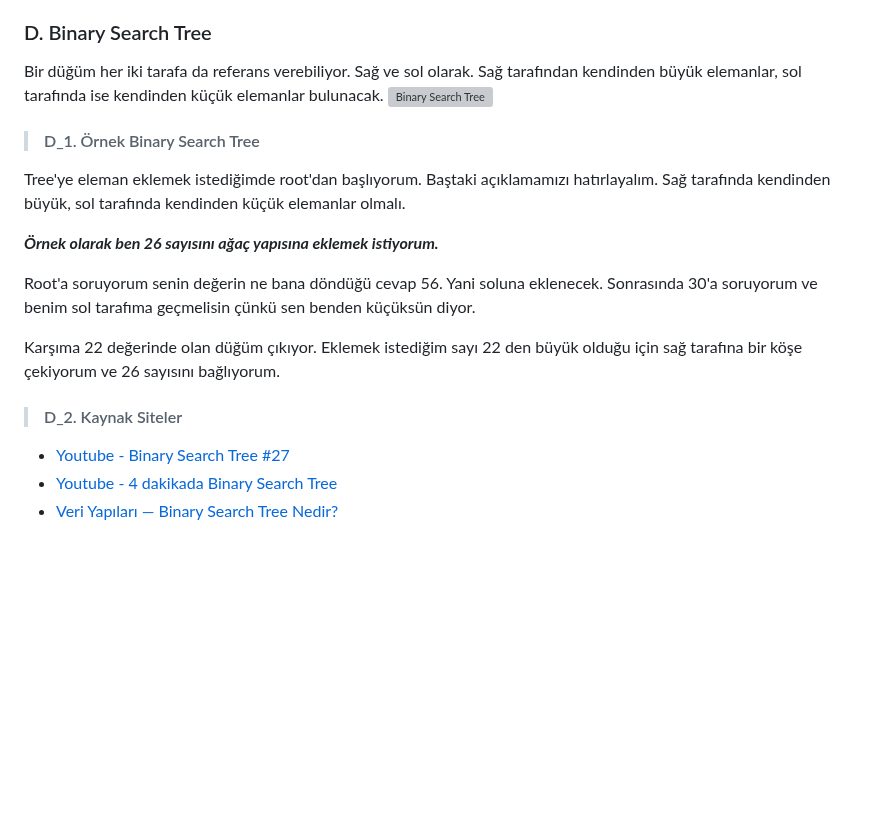
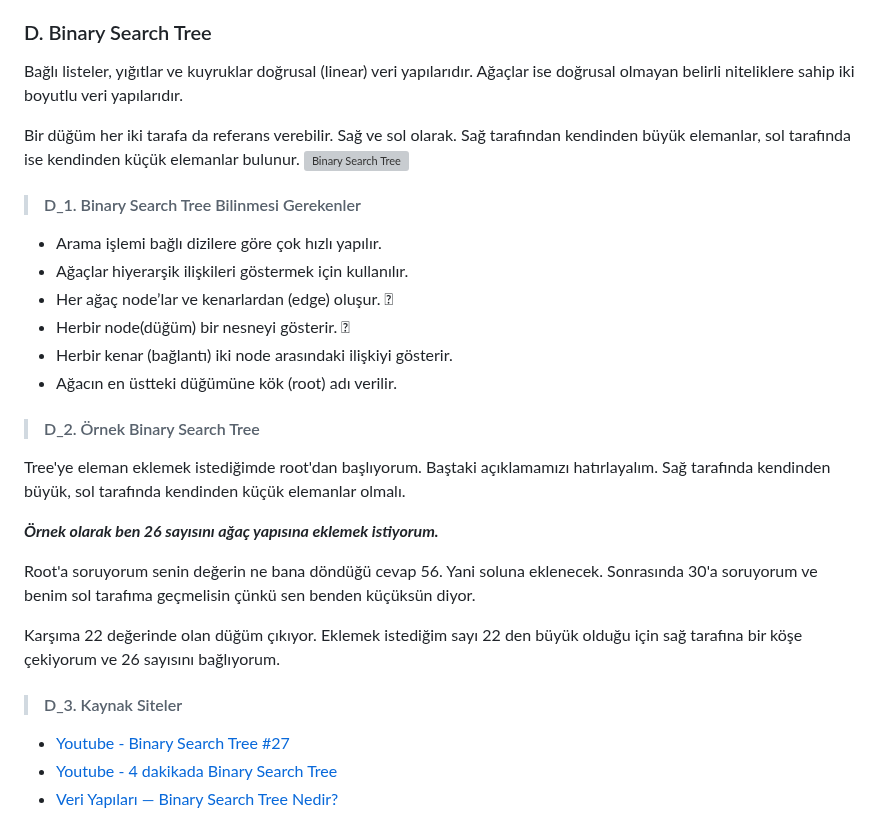
Before and after one commit to MyscherzoTR/Patika.dev-frontEnd-egitimi, a Markdown page: backEnd-egitimi/veri-yapilari-ve-algoritmalar/ders_notu.md, the part around one of its changes. Drawn GitHub-style; blank space fills up the shorter version; grey boxes are pictures that could not be loaded.

```diff
--- a/backEnd-egitimi/veri-yapilari-ve-algoritmalar/ders_notu.md
+++ b/backEnd-egitimi/veri-yapilari-ve-algoritmalar/ders_notu.md
@@ -1067,9 +1124,21 @@ Binary Search bu diziyi manipüle ederek şu ifadeye dönüştürüyor. ***[10,1
 
 ### D. Binary Search Tree
 
-Bir düğüm her iki tarafa da referans verebiliyor. Sağ ve sol olarak. Sağ tarafından kendinden büyük elemanlar, sol tarafında ise kendinden küçük elemanlar bulunacak. ![Binary Search Tree](https://raw.githubusercontent.com/Kodluyoruz/taskforce/main/veri-yapilari-algoritmalar/binary-search-tree/figures/binary-search-tree.png)
+Bağlı listeler, yığıtlar ve kuyruklar doğrusal (linear) veri yapılarıdır. Ağaçlar ise doğrusal olmayan belirli niteliklere sahip iki boyutlu veri yapılarıdır.
 
-> #### D_1. Örnek Binary Search Tree
+Bir düğüm her iki tarafa da referans verebilir. Sağ ve sol olarak. Sağ tarafından kendinden büyük elemanlar, sol tarafında ise kendinden küçük elemanlar bulunur.
+![Binary Search Tree](https://miro.medium.com/v2/resize:fit:4800/format:webp/1*ynJizzZ4xbFmvmzHezPjKA.png)
+
+> #### D_1. Binary Search Tree Bilinmesi Gerekenler
+
+- Arama işlemi bağlı dizilere göre çok hızlı yapılır.
+- Ağaçlar hiyerarşik ilişkileri göstermek için kullanılır.
+- Her ağaç node’lar ve kenarlardan (edge) oluşur. 
+- Herbir node(düğüm) bir nesneyi gösterir. 
+- Herbir kenar (bağlantı) iki node arasındaki ilişkiyi gösterir.
+- Ağacın en üstteki düğümüne kök (root) adı verilir.
+
+> #### D_2. Örnek Binary Search Tree
 
 Tree'ye eleman eklemek istediğimde root'dan başlıyorum. Baştaki açıklamamızı hatırlayalım. Sağ tarafında kendinden büyük, sol tarafında kendinden küçük elemanlar olmalı.
 
@@ -1079,7 +1148,7 @@ Root'a soruyorum senin değerin ne bana döndüğü cevap 56. Yani soluna eklene
 
 Karşıma 22 değerinde olan düğüm çıkıyor. Eklemek istediğim sayı 22 den büyük olduğu için sağ tarafına bir köşe çekiyorum ve 26 sayısını bağlıyorum.
 
-> #### D_2. Kaynak Siteler
+> #### D_3. Kaynak Siteler
 
 - [Youtube - Binary Search Tree #27](https://www.youtube.com/watch?v=ec0f3Bh-CJE)
 - [Youtube - 4 dakikada Binary Search Tree](https://www.youtube.com/watch?v=fDKIpRe8GW4&t=1s)
```
Also changed, not shown: other parts of backEnd-egitimi/veri-yapilari-ve-algoritmalar/ders_notu.md (+76 -19 lines).
